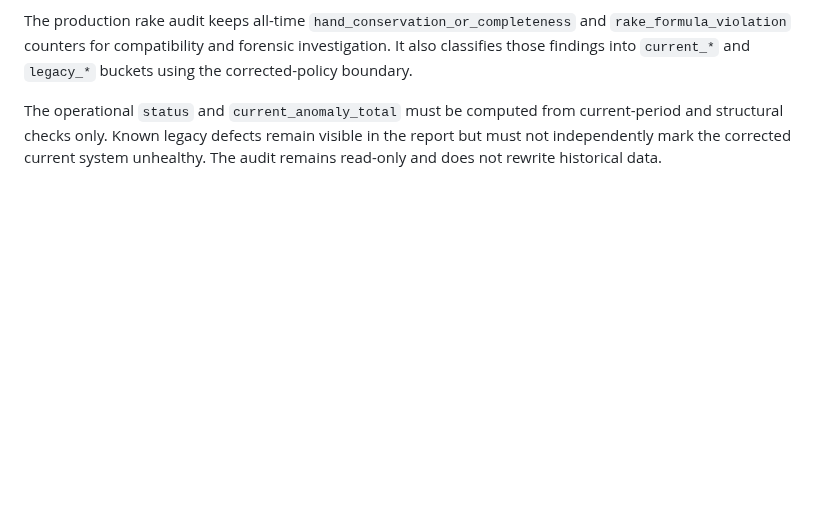
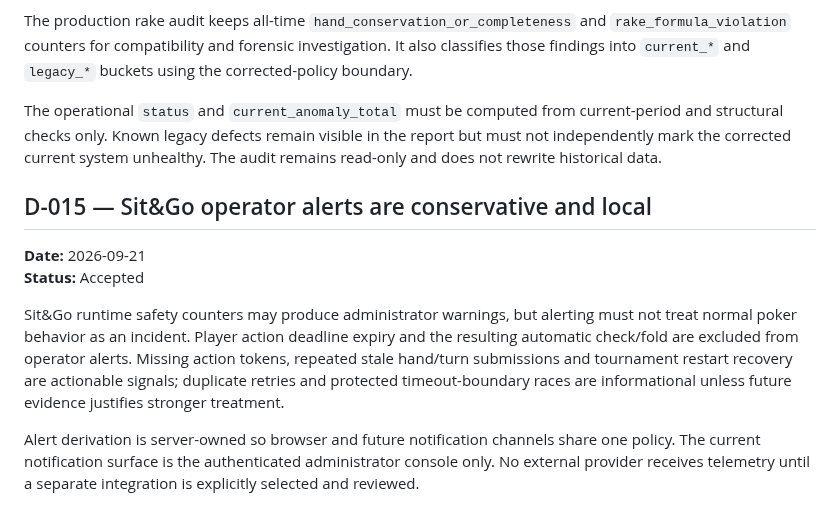
Before and after one commit to sanoken0201-beep/jj-arena-live, a Markdown page: docs/DECISION_LOG.md, the part around the change. Drawn GitHub-style; blank space fills up the shorter version.

Commit message:
Document conservative Sit&Go operator alerting

```diff
--- a/docs/DECISION_LOG.md
+++ b/docs/DECISION_LOG.md
@@ -161,3 +161,12 @@ These measurements must reuse the existing batched telemetry sender. They must n
 The production rake audit keeps all-time `hand_conservation_or_completeness` and `rake_formula_violation` counters for compatibility and forensic investigation. It also classifies those findings into `current_*` and `legacy_*` buckets using the corrected-policy boundary.
 
 The operational `status` and `current_anomaly_total` must be computed from current-period and structural checks only. Known legacy defects remain visible in the report but must not independently mark the corrected current system unhealthy. The audit remains read-only and does not rewrite historical data.
+
+## D-015 — Sit&Go operator alerts are conservative and local
+
+**Date:** 2026-09-21
+**Status:** Accepted
+
+Sit&Go runtime safety counters may produce administrator warnings, but alerting must not treat normal poker behavior as an incident. Player action deadline expiry and the resulting automatic check/fold are excluded from operator alerts. Missing action tokens, repeated stale hand/turn submissions and tournament restart recovery are actionable signals; duplicate retries and protected timeout-boundary races are informational unless future evidence justifies stronger treatment.
+
+Alert derivation is server-owned so browser and future notification channels share one policy. The current notification surface is the authenticated administrator console only. No external provider receives telemetry until a separate integration is explicitly selected and reviewed.
```
